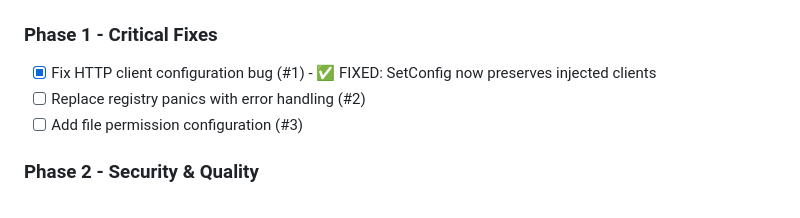
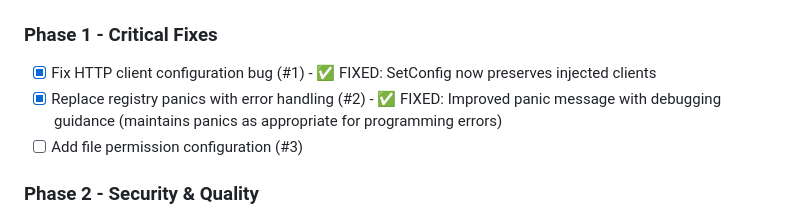
Before and after one commit to lexcao/genapi, a Markdown page: IMPROVEMENTS.md, the part around the change. GitHub-like rendering.

Commit message:
docs: mark registry panic handling issue as completed in IMPROVEMENTS.md

```diff
--- a/IMPROVEMENTS.md
+++ b/IMPROVEMENTS.md
@@ -139,7 +139,7 @@ if ctx == nil {
 
 ### Phase 1 - Critical Fixes
 - [x] Fix HTTP client configuration bug (#1) - ✅ FIXED: SetConfig now preserves injected clients
-- [ ] Replace registry panics with error handling (#2)
+- [x] Replace registry panics with error handling (#2) - ✅ FIXED: Improved panic message with debugging guidance (maintains panics as appropriate for programming errors)
 - [ ] Add file permission configuration (#3)
 
 ### Phase 2 - Security & Quality
```
